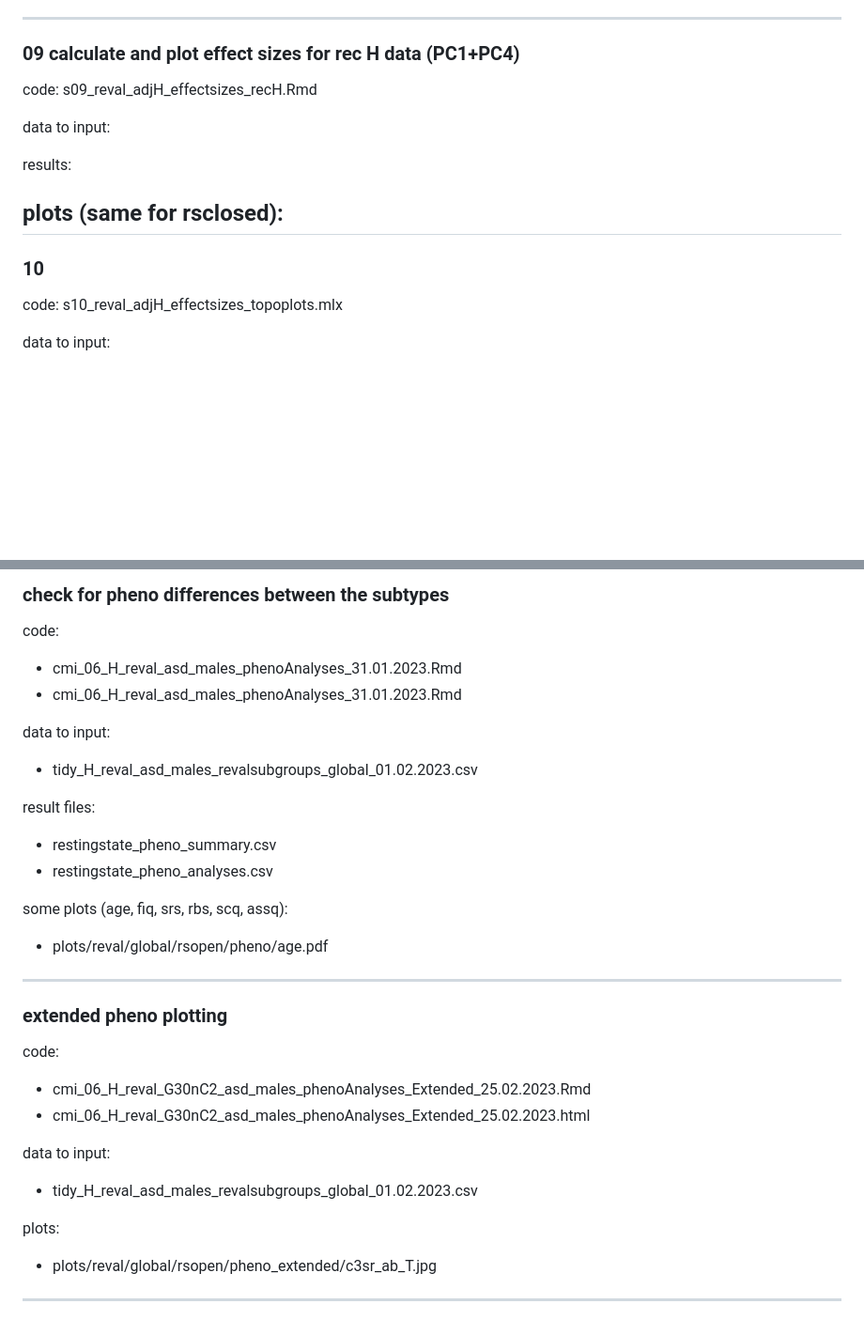
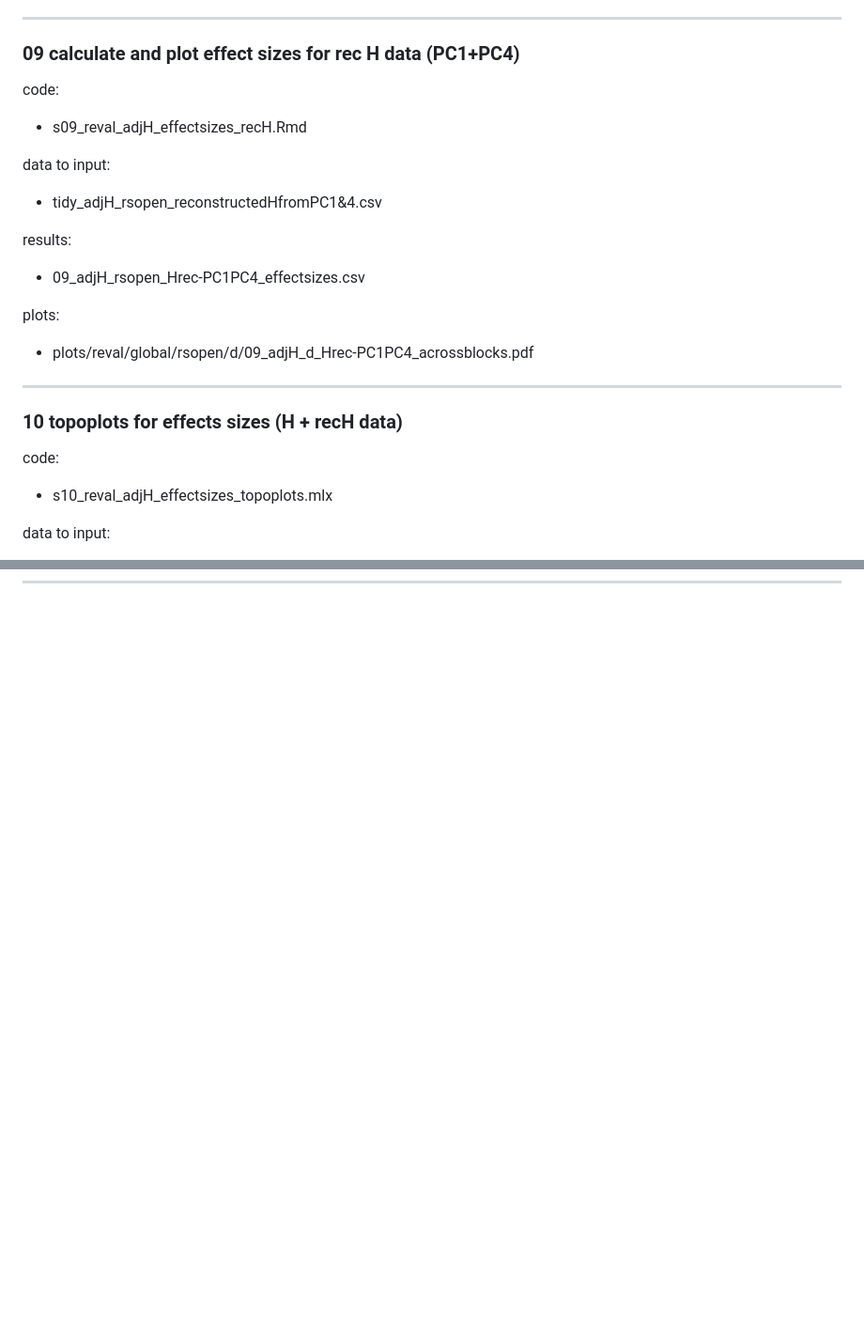
Before and after one commit to IIT-LAND/CMI_EEG_H, a Markdown page: README.md, 2 parts joined by grey strips. Shown at 94% size. GitHub-like rendering; blank space fills up the shorter version.

```diff
--- a/README.md
+++ b/README.md
@@ -174,17 +174,22 @@ plots:
 ---
 
 ### 09 calculate and plot effect sizes for rec H data (PC1+PC4)
-code: s09_reval_adjH_effectsizes_recH.Rmd
+code:
+- s09_reval_adjH_effectsizes_recH.Rmd
 
 data to input:
+- tidy_adjH_rsopen_reconstructedHfromPC1&4.csv
 
 results:
+- 09_adjH_rsopen_Hrec-PC1PC4_effectsizes.csv
 
-plots (same for rsclosed):
+plots:
+- plots/reval/global/rsopen/d/09_adjH_d_Hrec-PC1PC4_acrossblocks.pdf
 ---
 
-### 10
-code: s10_reval_adjH_effectsizes_topoplots.mlx
+### 10 topoplots for effects sizes (H + recH data)
+code:
+- s10_reval_adjH_effectsizes_topoplots.mlx
 
 data to input:
 - 04_adjH_rsopen_electrodes_subtype*age.csv
@@ -307,32 +321,0 @@ result files:
-### check for pheno differences between the subtypes
-
-code:
-- cmi_06_H_reval_asd_males_phenoAnalyses_31.01.2023.Rmd
-- cmi_06_H_reval_asd_males_phenoAnalyses_31.01.2023.Rmd
-
-data to input:
-- tidy_H_reval_asd_males_revalsubgroups_global_01.02.2023.csv
-
-result files:
-- restingstate_pheno_summary.csv
-- restingstate_pheno_analyses.csv
-
-some plots (age, fiq, srs, rbs, scq, assq):
-- plots/reval/global/rsopen/pheno/age.pdf
-
-
----
-
-### extended pheno plotting
-
-code:
-- cmi_06_H_reval_G30nC2_asd_males_phenoAnalyses_Extended_25.02.2023.Rmd
-- cmi_06_H_reval_G30nC2_asd_males_phenoAnalyses_Extended_25.02.2023.html
-
-data to input:
-- tidy_H_reval_asd_males_revalsubgroups_global_01.02.2023.csv
-
-plots:
-- plots/reval/global/rsopen/pheno_extended/c3sr_ab_T.jpg
-
----
```
Also changed, not shown: other parts of README.md (+86 -76 lines).
